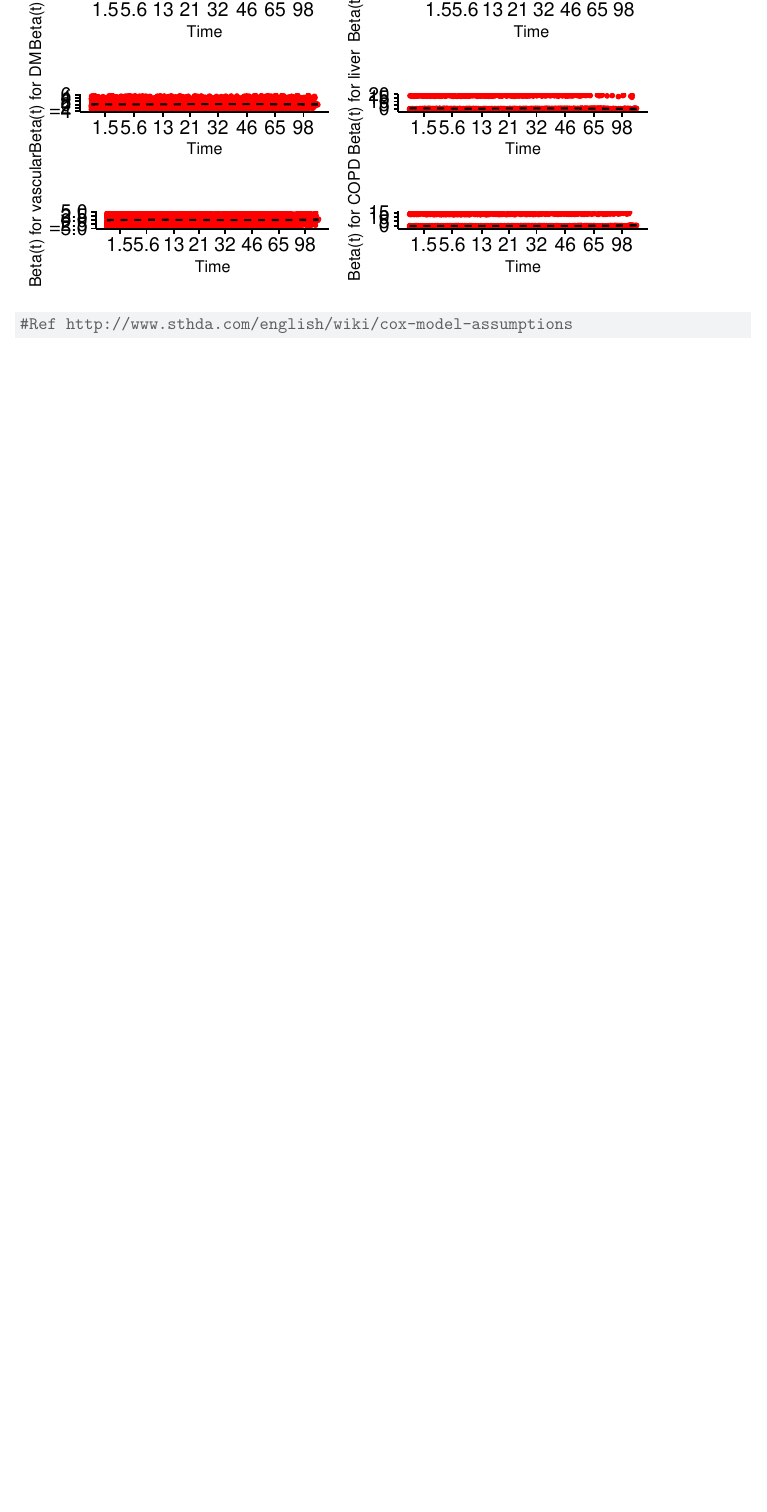
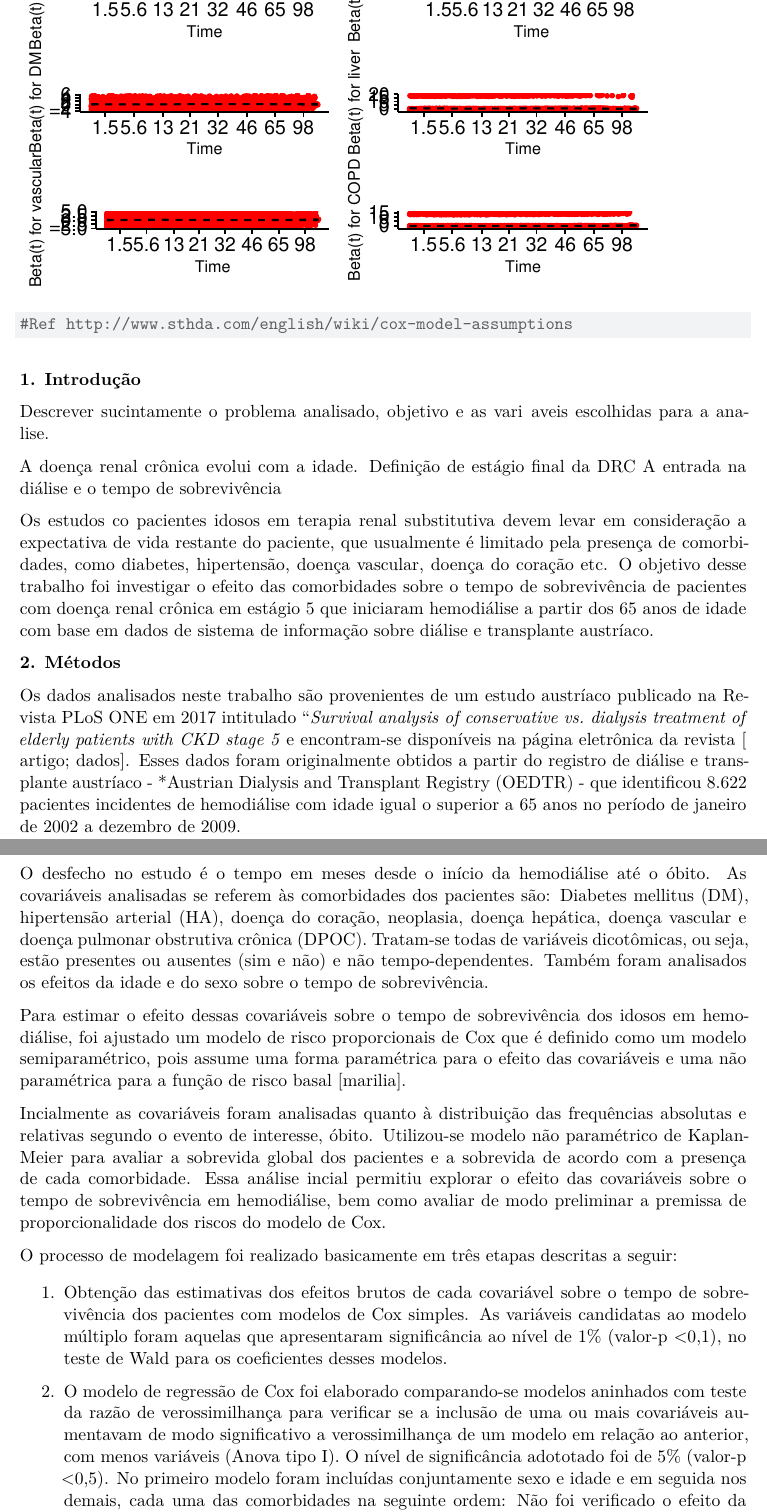
Before and after one commit to karlaferrer/IAS, a Quarto document (Dialise.qmd): part of page 20 of 20 before the commit and two parts of pages 20 and 21 of 21 after it, the two joined at a grey line, cut so that both start at the same text, the shorter picture padded with empty space. Rendered offline with R 4.5, knitr and Pandoc in place of Quarto, then LaTeX, with nearby package versions; some code elsewhere in the file could not run offline; a font, style sheet, LaTeX package, included part or bibliography that could not be used is replaced or left out.

Commit message:
introducao

````diff
--- a/Dialise.qmd
+++ b/Dialise.qmd
@@ -512,3 +510,31 @@ ggcoxzph(res.sho, font.x = 10, font.y=10, main = "")
 #Ref http://www.sthda.com/english/wiki/cox-model-assumptions
 
 ```
+
+**1. Introdução**
+
+Descrever sucintamente o problema analisado, objetivo e as vari aveis escolhidas para a
+analise.
+
+A doença renal crônica evolui com a idade.
+Definição de estágio final da DRC
+A entrada na diálise e o tempo de sobrevivência
+
+Os estudos co pacientes idosos em terapia renal substitutiva devem levar em consideração a expectativa de vida restante do paciente, que usualmente é limitado pela presença de comorbidades, como diabetes, hipertensão, doença vascular, doença do coração etc. O objetivo desse trabalho foi investigar o efeito das comorbidades sobre o tempo de sobrevivência de pacientes com doença renal crônica em estágio 5 que iniciaram hemodiálise a partir dos 65 anos de idade com base em dados de sistema de informação sobre diálise e transplante austríaco.
+
+**2. Métodos**
+
+Os dados analisados neste trabalho são provenientes de um estudo austríaco publicado na Revista PLoS ONE em 2017 intitulado "*Survival analysis of conservative vs. dialysis
+treatment of elderly patients with CKD stage 5* e encontram-se disponíveis na página eletrônica da revista [ artigo; dados]. Esses dados foram originalmente obtidos a partir do registro de diálise e transplante austríaco - *Austrian Dialysis and Transplant Registry (OEDTR) - que identificou 8.622 pacientes incidentes de hemodiálise com idade igual o superior a 65 anos no período de janeiro de 2002 a dezembro de 2009.
+
+O desfecho no estudo é o tempo em meses desde o início da hemodiálise até o óbito. As covariáveis analisadas se referem às comorbidades dos pacientes são: Diabetes mellitus (DM), hipertensão arterial (HA), doença do coração, neoplasia, doença hepática, doença vascular e doença pulmonar obstrutiva crônica (DPOC). Tratam-se todas de variáveis dicotômicas, ou seja, estão presentes ou ausentes (sim e não) e não tempo-dependentes. Também foram analisados os efeitos da idade e do sexo sobre o tempo de sobrevivência.
+
+Para estimar o efeito dessas covariáveis sobre o tempo de sobrevivência dos idosos em hemodiálise, foi ajustado um modelo de risco proporcionais de Cox que é definido como um modelo semiparamétrico, pois assume uma forma paramétrica para o efeito das covariáveis e uma não paramétrica para a função de risco basal [marilia].
+
+Incialmente  as covariáveis foram analisadas quanto à distribuição das frequências absolutas e relativas segundo o evento de interesse, óbito. Utilizou-se modelo não paramétrico de Kaplan-Meier para avaliar a sobrevida global dos pacientes e a sobrevida de acordo com a presença de cada comorbidade.  Essa análise incial permitiu explorar o efeito das covariáveis sobre o tempo de sobrevivência em hemodiálise, bem como avaliar de modo preliminar a premissa de proporcionalidade dos riscos do modelo de Cox.
+
+O processo de modelagem foi realizado basicamente em três etapas descritas a seguir:
+
+1. Obtenção das estimativas dos efeitos brutos de cada covariável sobre o tempo de sobrevivência dos pacientes com modelos de Cox simples. As variáveis candidatas ao modelo múltiplo foram aquelas que apresentaram significância ao nível de 1% (valor-p \<0,1), no teste de Wald para os coeficientes desses modelos.
+
+2. O modelo de regressão de Cox foi elaborado comparando-se modelos aninhados com teste da razão de verossimilhança para verificar se a inclusão de uma ou mais covariáveis aumentavam de modo significativo a verossimilhança de um modelo em relação ao anterior, com menos variáveis (Anova tipo I). O nível de significância adototado foi de 5% (valor-p \<0,5). No primeiro modelo foram incluídas conjuntamente sexo e idade e em seguida nos demais, cada uma das comorbidades na seguinte ordem: Não foi verificado o efeito da interação de covariáveis.
````
Also changed, not shown: Artigo.pdf (added), Dialise.qmd (8 more changed lines).
